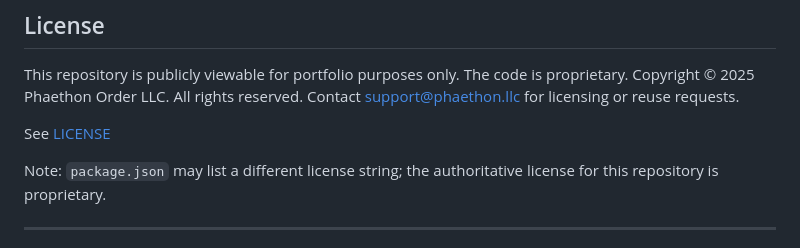
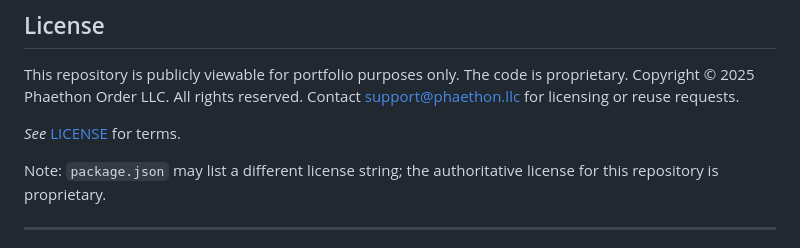
Before and after one commit to aonanj/hfs-techtx-rag, a Markdown page: README.md, the part around the change. GitHub-like rendering.

Commit message:
Update README to emphasize LICENSE terms

```diff
--- a/README.md
+++ b/README.md
@@ -243,7 +243,7 @@ This repository is publicly viewable for portfolio purposes only. The code is pr
 Copyright © 2025 Phaethon Order LLC. All rights reserved.
 Contact [support@phaethon.llc](mailto:support@phaethon.llc) for licensing or reuse requests.
 
-See [LICENSE](LICENSE.md)
+*See* [LICENSE](LICENSE.md) for terms.
 
 Note: `package.json` may list a different license string; the authoritative license for this repository is proprietary.
 
```
